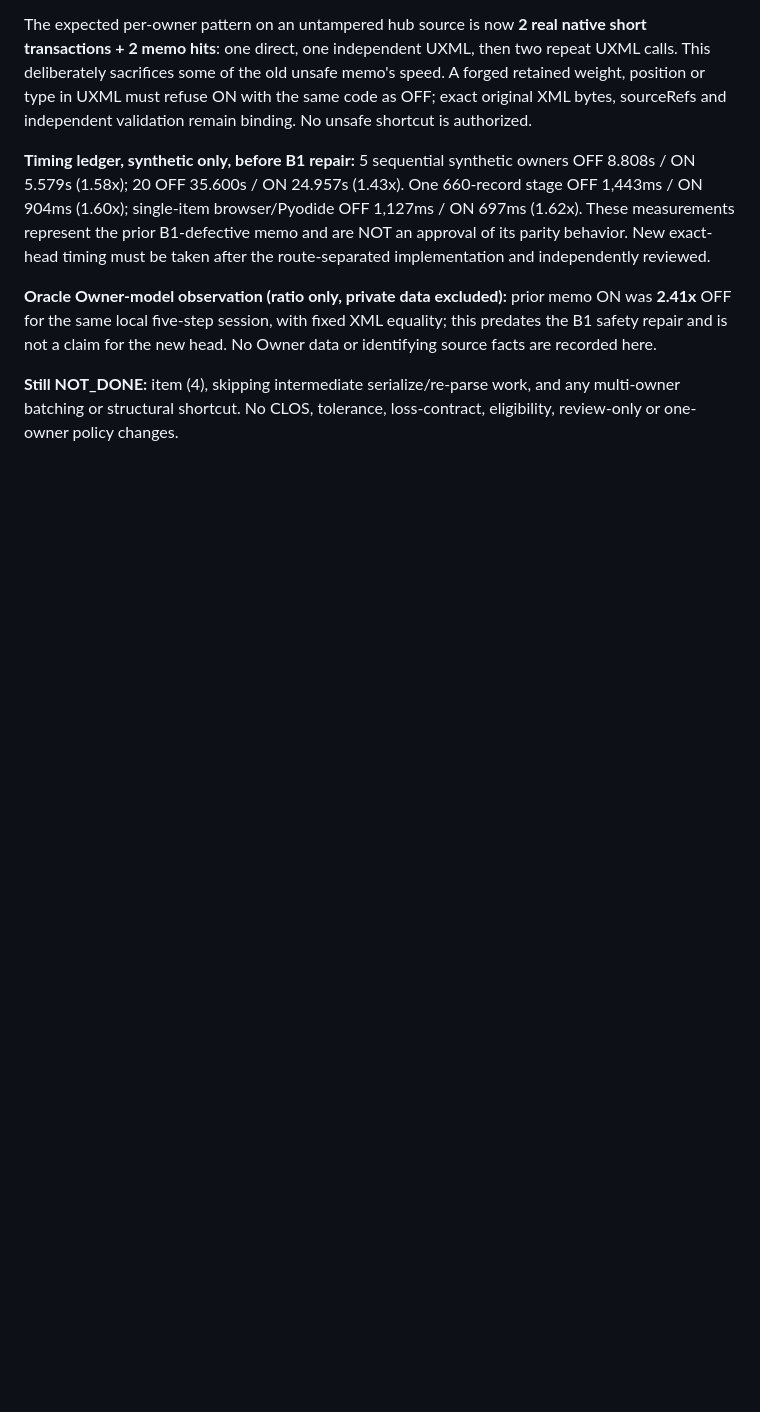
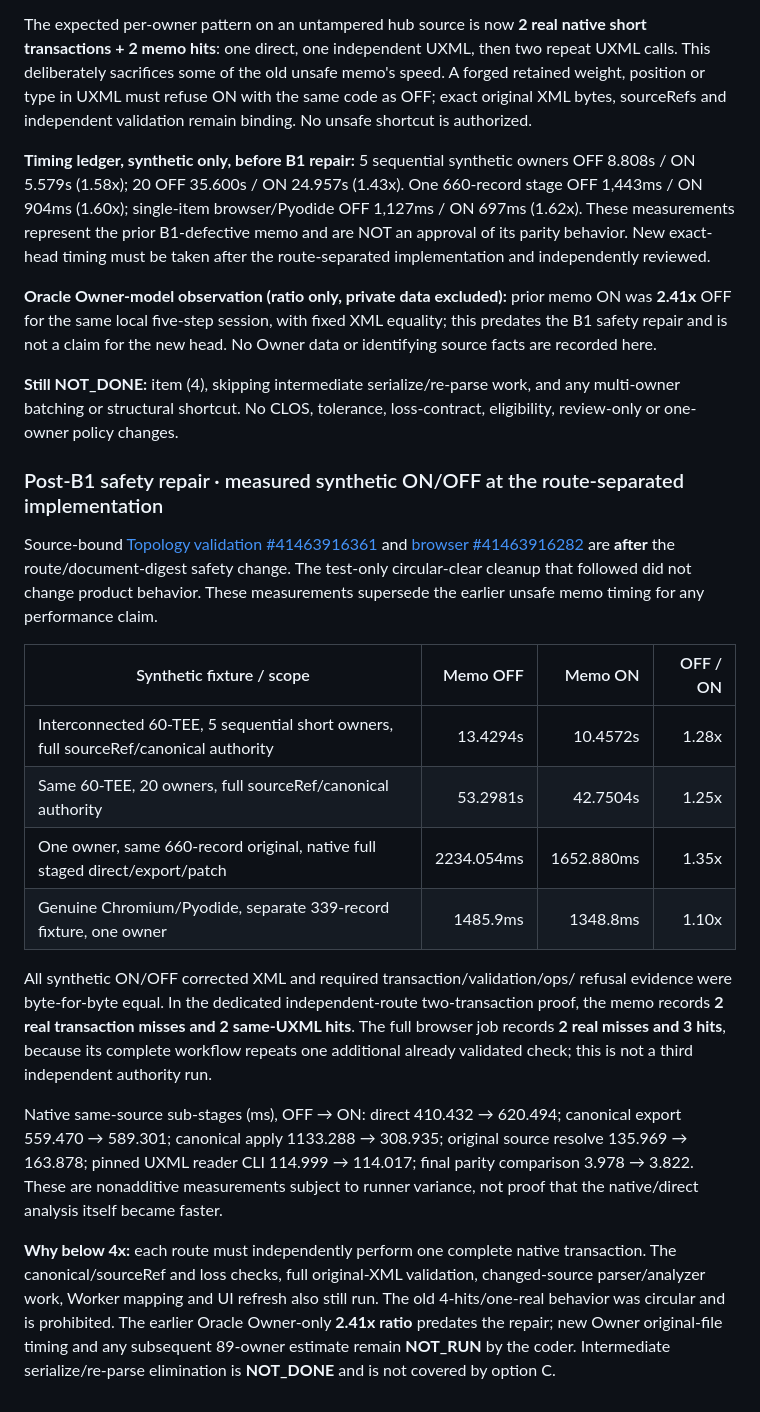
Before and after one commit to reallakshman19/xml229-topology-wp1-preview-20261028, a Markdown page: docs/UXML-SHORT-DROP-BATCH-SPEED-FEASIBILITY.md, the part around the change. GitHub-like rendering; blank space fills up the shorter version.

Commit message:
docs(option C B1): verified post-safety-repair synthetic timings and 2-route transaction counts

```diff
--- a/docs/UXML-SHORT-DROP-BATCH-SPEED-FEASIBILITY.md
+++ b/docs/UXML-SHORT-DROP-BATCH-SPEED-FEASIBILITY.md
@@ -149,3 +149,41 @@ the new head. No Owner data or identifying source facts are recorded here.
 **Still NOT_DONE:** item (4), skipping intermediate serialize/re-parse work,
 and any multi-owner batching or structural shortcut. No CLOS, tolerance,
 loss-contract, eligibility, review-only or one-owner policy changes.
+
+
+### Post-B1 safety repair · measured synthetic ON/OFF at the route-separated implementation
+
+Source-bound [Topology validation #41463916361](https://github.com/reallakshman19/xml229-topology-wp1-preview-20261028/actions/runs/41463916361) and [browser #41463916282](https://github.com/reallakshman19/xml229-topology-wp1-preview-20261028/actions/runs/41463916282)
+are **after** the route/document-digest safety change. The test-only circular-clear
+cleanup that followed did not change product behavior. These measurements supersede
+the earlier unsafe memo timing for any performance claim.
+
+| Synthetic fixture / scope | Memo OFF | Memo ON | OFF / ON |
+|---|---:|---:|---:|
+| Interconnected 60-TEE, 5 sequential short owners, full sourceRef/canonical authority | 13.4294s | 10.4572s | 1.28x |
+| Same 60-TEE, 20 owners, full sourceRef/canonical authority | 53.2981s | 42.7504s | 1.25x |
+| One owner, same 660-record original, native full staged direct/export/patch | 2234.054ms | 1652.880ms | 1.35x |
+| Genuine Chromium/Pyodide, separate 339-record fixture, one owner | 1485.9ms | 1348.8ms | 1.10x |
+
+All synthetic ON/OFF corrected XML and required transaction/validation/ops/
+refusal evidence were byte-for-byte equal. In the dedicated independent-route
+two-transaction proof, the memo records **2 real transaction misses and 2
+same-UXML hits**. The full browser job records **2 real misses and 3 hits**,
+because its complete workflow repeats one additional already validated check;
+this is not a third independent authority run.
+
+Native same-source sub-stages (ms), OFF → ON: direct 410.432 → 620.494;
+canonical export 559.470 → 589.301; canonical apply 1133.288 → 308.935;
+original source resolve 135.969 → 163.878; pinned UXML reader CLI
+114.999 → 114.017; final parity comparison 3.978 → 3.822. These are
+nonadditive measurements subject to runner variance, not proof that the
+native/direct analysis itself became faster.
+
+**Why below 4x:** each route must independently perform one complete native
+transaction. The canonical/sourceRef and loss checks, full original-XML
+validation, changed-source parser/analyzer work, Worker mapping and UI
+refresh also still run. The old 4-hits/one-real behavior was circular and is
+prohibited. The earlier Oracle Owner-only **2.41x ratio** predates the repair;
+new Owner original-file timing and any subsequent 89-owner estimate remain
+**NOT_RUN** by the coder. Intermediate serialize/re-parse elimination is
+**NOT_DONE** and is not covered by option C.
```
